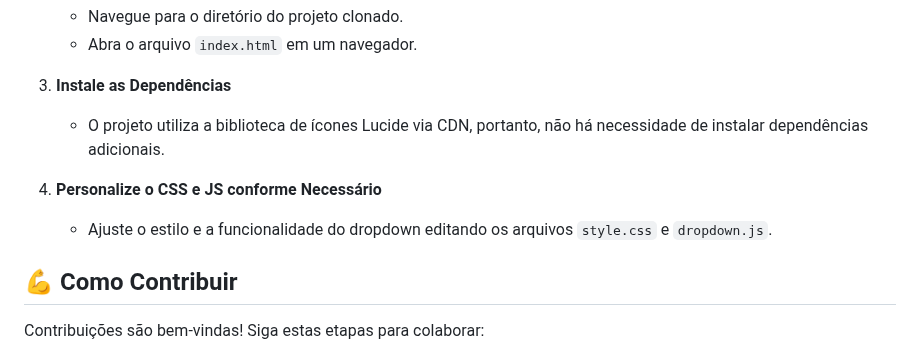
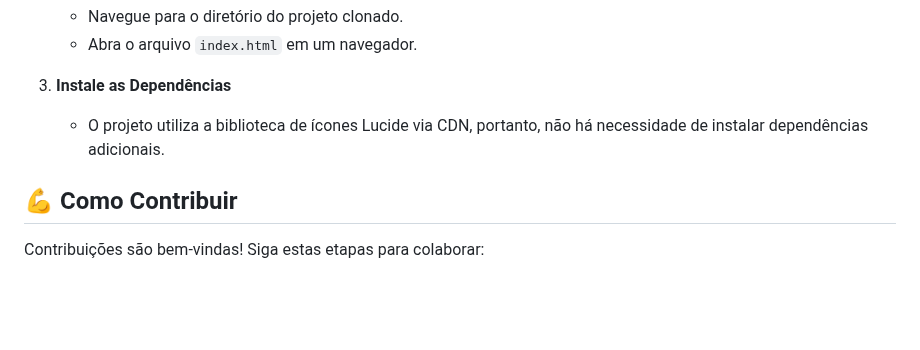
Before and after one commit to devAndreotti/soft-dropdown, a Markdown page: README.md, the part around the change. Rendered like a GitHub page; blank space fills up the shorter version.

```diff
--- a/README.md
+++ b/README.md
@@ -57,9 +57,6 @@ Confira o projeto online através deste [link](https://devandreotti.github.io/so
 3. **Instale as Dependências**
    - O projeto utiliza a biblioteca de ícones Lucide via CDN, portanto, não há necessidade de instalar dependências adicionais.
 
-4. **Personalize o CSS e JS conforme Necessário**
-   - Ajuste o estilo e a funcionalidade do dropdown editando os arquivos `style.css` e `dropdown.js`.
-
 ## 💪 Como Contribuir
 
 Contribuições são bem-vindas! Siga estas etapas para colaborar:
```
